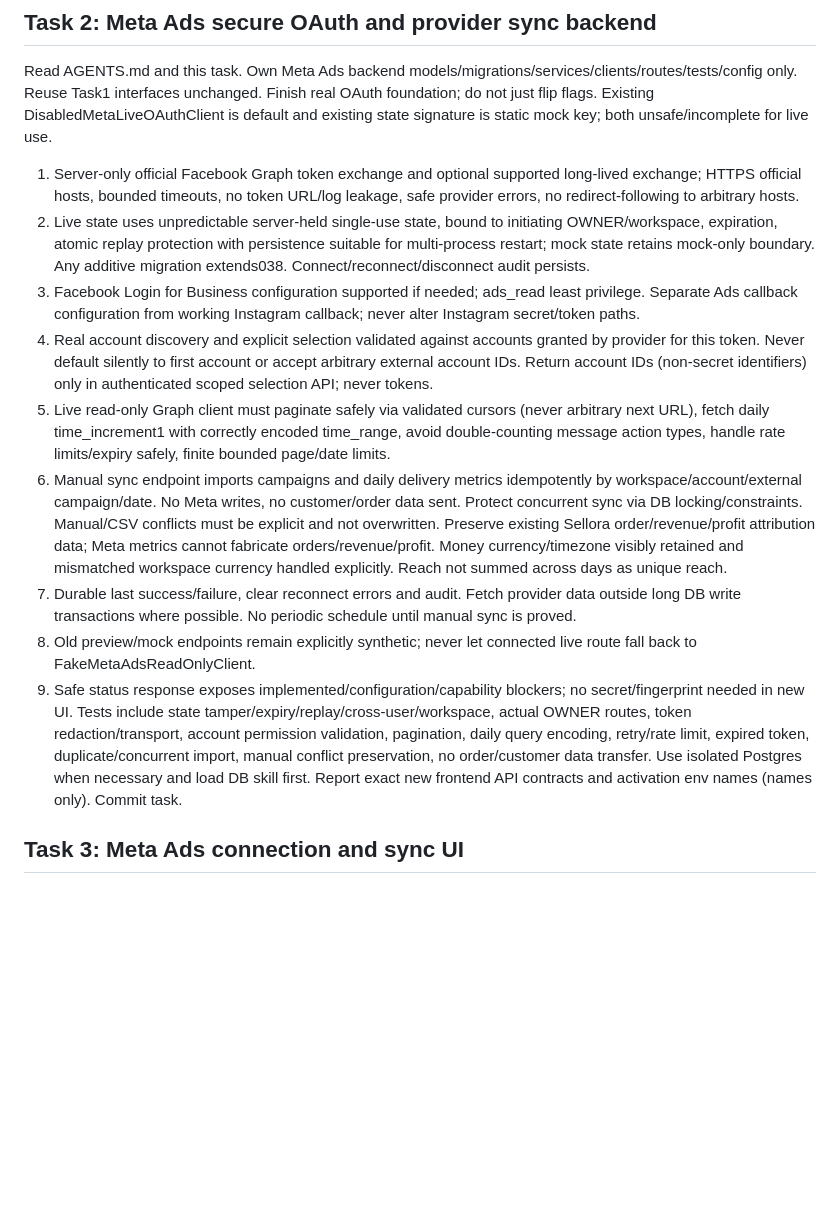
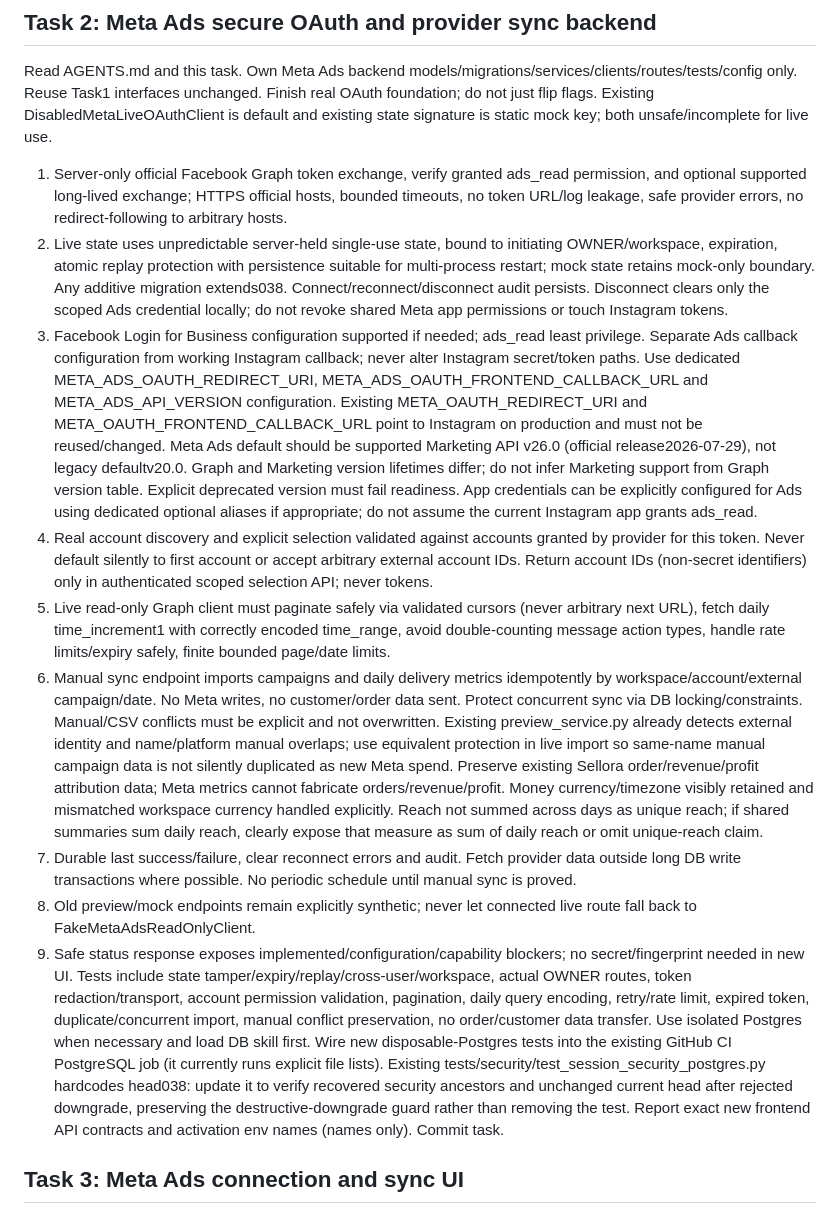
Before and after one commit to eNgine9r/sellora, a Markdown page: docs/plans/sellora-integrations-onboarding-20261020.md, the part around the change. Rendered like a GitHub page; blank space fills up the shorter version.

Commit message:
Pin separate Ads callback and current Marketing API readiness requirements

```diff
--- a/docs/plans/sellora-integrations-onboarding-20261020.md
+++ b/docs/plans/sellora-integrations-onboarding-20261020.md
@@ -33,16 +33,16 @@ Report includes changed files, commands/results, remaining activation prerequisi
 ## Task 2: Meta Ads secure OAuth and provider sync backend
 Read AGENTS.md and this task. Own Meta Ads backend models/migrations/services/clients/routes/tests/config only. Reuse Task1 interfaces unchanged.
 Finish real OAuth foundation; do not just flip flags. Existing DisabledMetaLiveOAuthClient is default and existing state signature is static mock key; both unsafe/incomplete for live use.
-1. Server-only official Facebook Graph token exchange and optional supported long-lived exchange; HTTPS official hosts, bounded timeouts, no token URL/log leakage, safe provider errors, no redirect-following to arbitrary hosts.
-2. Live state uses unpredictable server-held single-use state, bound to initiating OWNER/workspace, expiration, atomic replay protection with persistence suitable for multi-process restart; mock state retains mock-only boundary. Any additive migration extends038. Connect/reconnect/disconnect audit persists.
-3. Facebook Login for Business configuration supported if needed; ads_read least privilege. Separate Ads callback configuration from working Instagram callback; never alter Instagram secret/token paths.
+1. Server-only official Facebook Graph token exchange, verify granted ads_read permission, and optional supported long-lived exchange; HTTPS official hosts, bounded timeouts, no token URL/log leakage, safe provider errors, no redirect-following to arbitrary hosts.
+2. Live state uses unpredictable server-held single-use state, bound to initiating OWNER/workspace, expiration, atomic replay protection with persistence suitable for multi-process restart; mock state retains mock-only boundary. Any additive migration extends038. Connect/reconnect/disconnect audit persists. Disconnect clears only the scoped Ads credential locally; do not revoke shared Meta app permissions or touch Instagram tokens.
+3. Facebook Login for Business configuration supported if needed; ads_read least privilege. Separate Ads callback configuration from working Instagram callback; never alter Instagram secret/token paths. Use dedicated META_ADS_OAUTH_REDIRECT_URI, META_ADS_OAUTH_FRONTEND_CALLBACK_URL and META_ADS_API_VERSION configuration. Existing META_OAUTH_REDIRECT_URI and META_OAUTH_FRONTEND_CALLBACK_URL point to Instagram on production and must not be reused/changed. Meta Ads default should be supported Marketing API v26.0 (official release2026-07-29), not legacy defaultv20.0. Graph and Marketing version lifetimes differ; do not infer Marketing support from Graph version table. Explicit deprecated version must fail readiness. App credentials can be explicitly configured for Ads using dedicated optional aliases if appropriate; do not assume the current Instagram app grants ads_read.
 4. Real account discovery and explicit selection validated against accounts granted by provider for this token. Never default silently to first account or accept arbitrary external account IDs. Return account IDs (non-secret identifiers) only in authenticated scoped selection API; never tokens.
 5. Live read-only Graph client must paginate safely via validated cursors (never arbitrary next URL), fetch daily time_increment1 with correctly encoded time_range, avoid double-counting message action types, handle rate limits/expiry safely, finite bounded page/date limits.
-6. Manual sync endpoint imports campaigns and daily delivery metrics idempotently by workspace/account/external campaign/date. No Meta writes, no customer/order data sent. Protect concurrent sync via DB locking/constraints. Manual/CSV conflicts must be explicit and not overwritten. Preserve existing Sellora order/revenue/profit attribution data; Meta metrics cannot fabricate orders/revenue/profit. Money currency/timezone visibly retained and mismatched workspace currency handled explicitly. Reach not summed across days as unique reach.
+6. Manual sync endpoint imports campaigns and daily delivery metrics idempotently by workspace/account/external campaign/date. No Meta writes, no customer/order data sent. Protect concurrent sync via DB locking/constraints. Manual/CSV conflicts must be explicit and not overwritten. Existing preview_service.py already detects external identity and name/platform manual overlaps; use equivalent protection in live import so same-name manual campaign data is not silently duplicated as new Meta spend. Preserve existing Sellora order/revenue/profit attribution data; Meta metrics cannot fabricate orders/revenue/profit. Money currency/timezone visibly retained and mismatched workspace currency handled explicitly. Reach not summed across days as unique reach; if shared summaries sum daily reach, clearly expose that measure as sum of daily reach or omit unique-reach claim.
 7. Durable last success/failure, clear reconnect errors and audit. Fetch provider data outside long DB write transactions where possible. No periodic schedule until manual sync is proved.
 8. Old preview/mock endpoints remain explicitly synthetic; never let connected live route fall back to FakeMetaAdsReadOnlyClient.
 9. Safe status response exposes implemented/configuration/capability blockers; no secret/fingerprint needed in new UI.
-Tests include state tamper/expiry/replay/cross-user/workspace, actual OWNER routes, token redaction/transport, account permission validation, pagination, daily query encoding, retry/rate limit, expired token, duplicate/concurrent import, manual conflict preservation, no order/customer data transfer. Use isolated Postgres when necessary and load DB skill first.
+Tests include state tamper/expiry/replay/cross-user/workspace, actual OWNER routes, token redaction/transport, account permission validation, pagination, daily query encoding, retry/rate limit, expired token, duplicate/concurrent import, manual conflict preservation, no order/customer data transfer. Use isolated Postgres when necessary and load DB skill first. Wire new disposable-Postgres tests into the existing GitHub CI PostgreSQL job (it currently runs explicit file lists). Existing tests/security/test_session_security_postgres.py hardcodes head038: update it to verify recovered security ancestors and unchanged current head after rejected downgrade, preserving the destructive-downgrade guard rather than removing the test.
 Report exact new frontend API contracts and activation env names (names only). Commit task.
 
 ## Task 3: Meta Ads connection and sync UI
```
